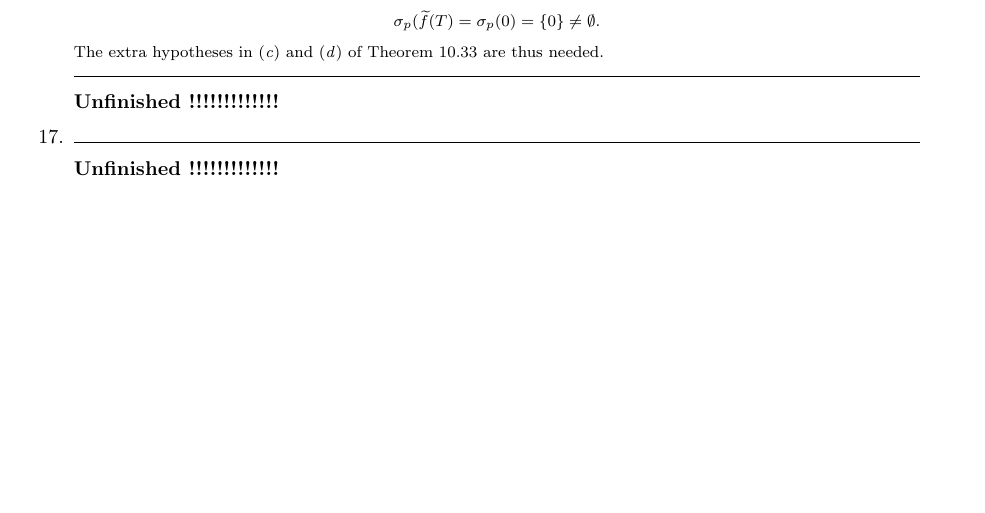
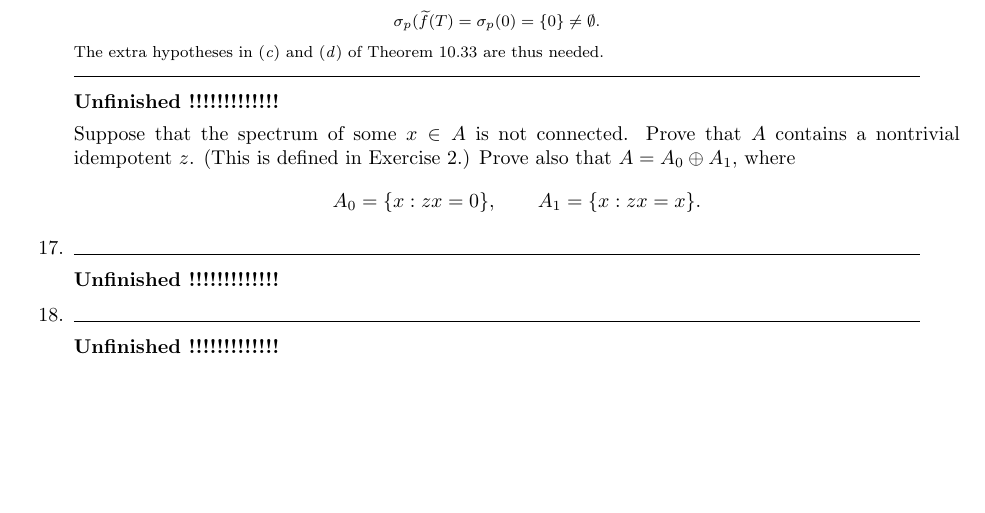
Before and after one commit to yotam-medini/mymath, a LaTeX thesis (rudin/fa/rudinfa-letter.tex, which reads rudin/fa/rudinfa10.tex): part of page 105 of 118, cut so that both start at the same text. Compiled offline with pdfLaTeX.

Commit message:
rudinfa exercise 10.15 done, 10.16 not yet, 10.17 entered

```diff
--- a/rudin/fa/rudinfa10.tex
+++ b/rudin/fa/rudinfa10.tex
@@ -928,6 +928,18 @@ The extra hypotheses in \ich{c} and \ich{d} of Theorem~10.33 are thus needed.
 \end{excopy}
 \unfinished
 
+%%%%%%% 17
+Suppose that the spectrum of some \(x \in A\) is not connected.
+Prove that $A$ contains a nontrivial idempotent $z$.
+(This is defined in Exercise~2.)
+Prove also that \(A = A_0 \oplus A_1\), where
+\begin{equation*}
+A_0 = \{x: zx=0\}, \qquad A_1 = \{x: zx=x\}.
+\end{equation*}
+\begin{excopy}
+\end{excopy}
+\unfinished
+
 %%%%%%% nn
 \begin{excopy}
 \end{excopy}
```
